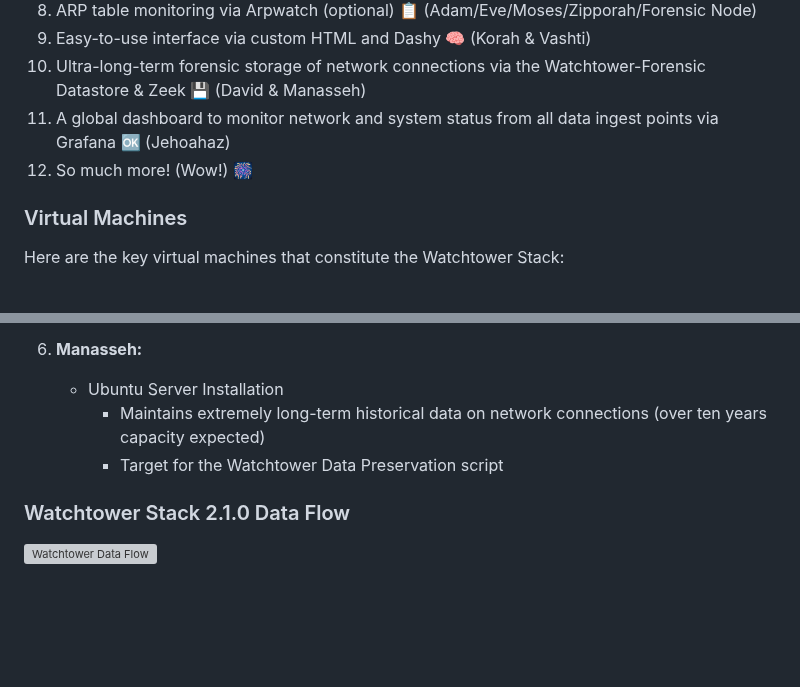
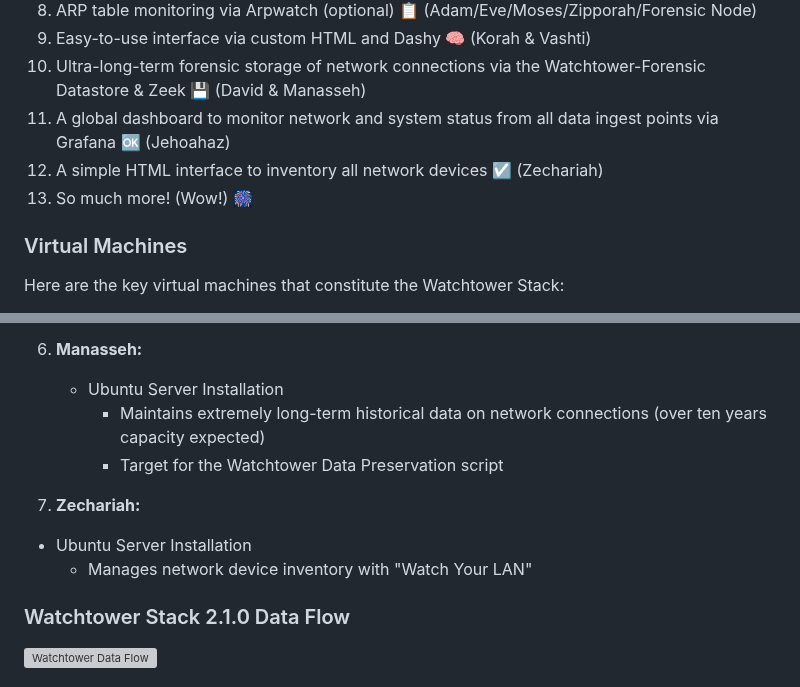
Before and after one commit to ZacharyPax/WatchtowerStack, a Markdown page: README.md, 2 parts joined by grey strips. GitHub-like rendering; blank space fills up the shorter version; grey boxes are pictures that could not be loaded.

```diff
--- a/README.md
+++ b/README.md
@@ -36,7 +36,8 @@ Watchtower is meticulously designed to offer comprehensive visibility into your
 9. Easy-to-use interface via custom HTML and Dashy 🧠 (Korah & Vashti)
 10. Ultra-long-term forensic storage of network connections via the Watchtower-Forensic Datastore & Zeek 💾 (David & Manasseh)
 11. A global dashboard to monitor network and system status from all data ingest points via Grafana 🆗 (Jehoahaz)
-12. So much more! (Wow!) 🎆
+12. A simple HTML interface to inventory all network devices ☑️ (Zechariah)
+13. So much more! (Wow!) 🎆
 
 ### Virtual Machines
 
@@ -82,6 +83,10 @@ Here are the key virtual machines that constitute the Watchtower Stack:
      - Maintains extremely long-term historical data on network connections (over ten years capacity expected)
      - Target for the Watchtower Data Preservation script
 
+7. **Zechariah:**
+  - Ubuntu Server Installation
+    - Manages network device inventory with "Watch Your LAN"
+
 ### Watchtower Stack 2.1.0 Data Flow
 
 ![Watchtower Data Flow](https://i.imgur.com/3E0inR9.jpeg)
```
